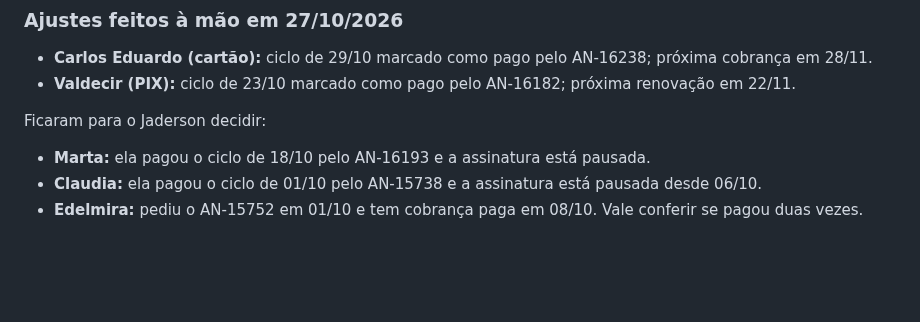
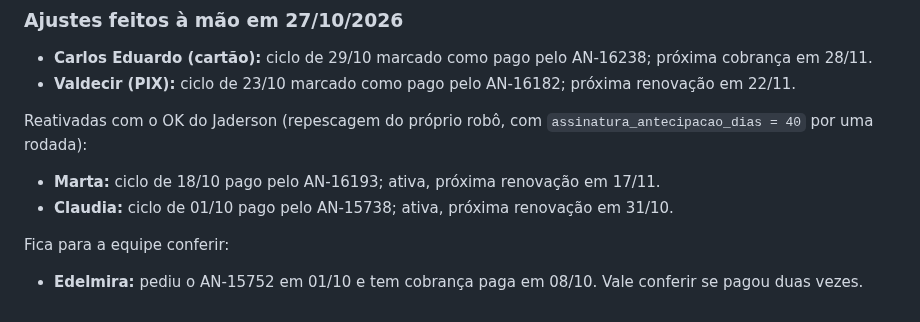
Before and after one commit to jadersonpucci/track-americanutrition, a Markdown page: automations/assinaturas/README.md, the part around the change. GitHub-like rendering; blank space fills up the shorter version.

Commit message:
Assinaturas: Marta e Claudia reativadas
Co-Authored-By: Claude Opus 5.5 <noreply@anthropic.com>
Claude-Session: https://claude.ai/code/session_01WFFZbcJbgG68GdztK1rcbv

```diff
--- a/automations/assinaturas/README.md
+++ b/automations/assinaturas/README.md
@@ -55,8 +55,11 @@ ao antecipar, ela diz ao cliente a data nova da próxima renovação.
 - **Carlos Eduardo (cartão):** ciclo de 29/10 marcado como pago pelo AN-16238; próxima cobrança em 28/11.
 - **Valdecir (PIX):** ciclo de 23/10 marcado como pago pelo AN-16182; próxima renovação em 22/11.
 
-Ficaram para o Jaderson decidir:
+Reativadas com o OK do Jaderson (repescagem do próprio robô, com `assinatura_antecipacao_dias = 40` por uma rodada):
 
-- **Marta:** ela pagou o ciclo de 18/10 pelo AN-16193 e a assinatura está pausada.
-- **Claudia:** ela pagou o ciclo de 01/10 pelo AN-15738 e a assinatura está pausada desde 06/10.
+- **Marta:** ciclo de 18/10 pago pelo AN-16193; ativa, próxima renovação em 17/11.
+- **Claudia:** ciclo de 01/10 pago pelo AN-15738; ativa, próxima renovação em 31/10.
+
+Fica para a equipe conferir:
+
 - **Edelmira:** pediu o AN-15752 em 01/10 e tem cobrança paga em 08/10. Vale conferir se pagou duas vezes.
```
